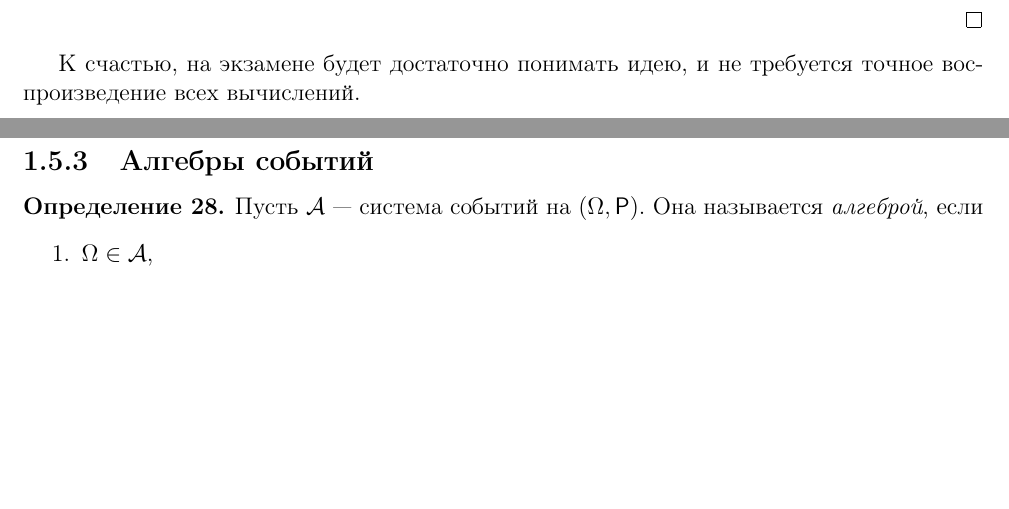
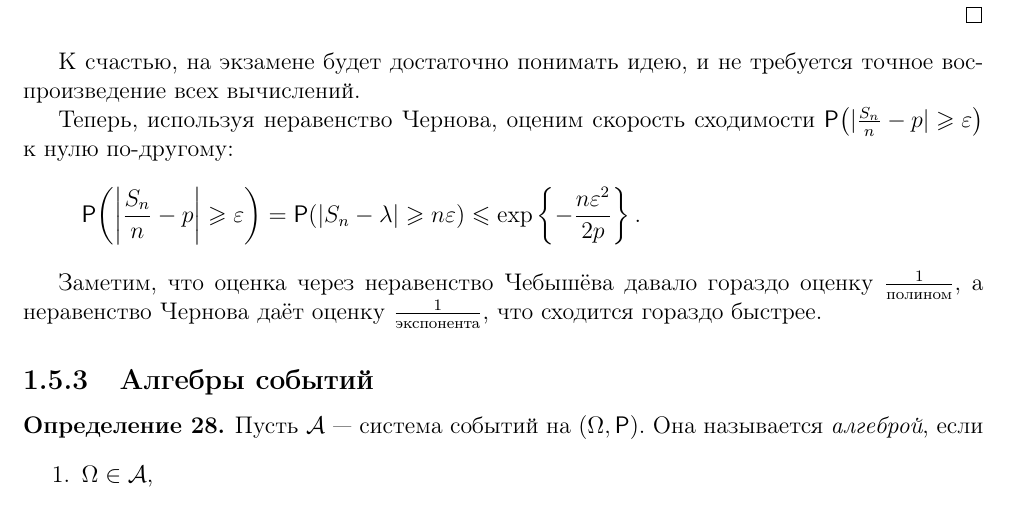
Before and after one commit to hse-ami/lectures, a LaTeX thesis (probability-theory/tex/main.tex, which reads probability-theory/tex/lecture_5_07.10.2016.tex): two parts of pages 26 and 27 of 63 before the commit and part of page 27 of 63 after it, the two joined at a grey line, cut so that both start at the same text, the shorter picture padded with empty space. Compiled offline with pdfLaTeX.

Commit message:
Добавлена информация о скорости сходимости вероятности к нулю по неравенству Чернова.

```diff
--- a/probability-theory/tex/lecture_5_07.10.2016.tex
+++ b/probability-theory/tex/lecture_5_07.10.2016.tex
@@ -79,9 +79,13 @@
     \end{itemize}
 \end{proof}
 
-
 К счастью, на экзамене будет достаточно понимать идею, и не требуется точное воспроизведение всех
 вычислений.
+
+Теперь, используя неравенство Чернова, оценим скорость сходимости \(\Pr{|\frac{S_n}{n} - p| \geq \varepsilon}\) к нулю по-другому:
+\[\Pr{\left|\frac{S_n}{n} - p\right| \geq \varepsilon} = \Pr{\left|S_n - \lambda\right| \geq n\epsilon} \leq \exp\left\{-\frac{n\epsilon^2}{2p}\right\}.\]
+
+Заметим, что оценка через неравенство Чебышёва давало гораздо оценку \(\frac{1}{\text{полином}}\), а неравенство Чернова даёт оценку \(\frac{1}{\text{экспонента}}\), что сходится гораздо быстрее.
 
 \subsection{Алгебры событий}
 \begin{definition}
```
